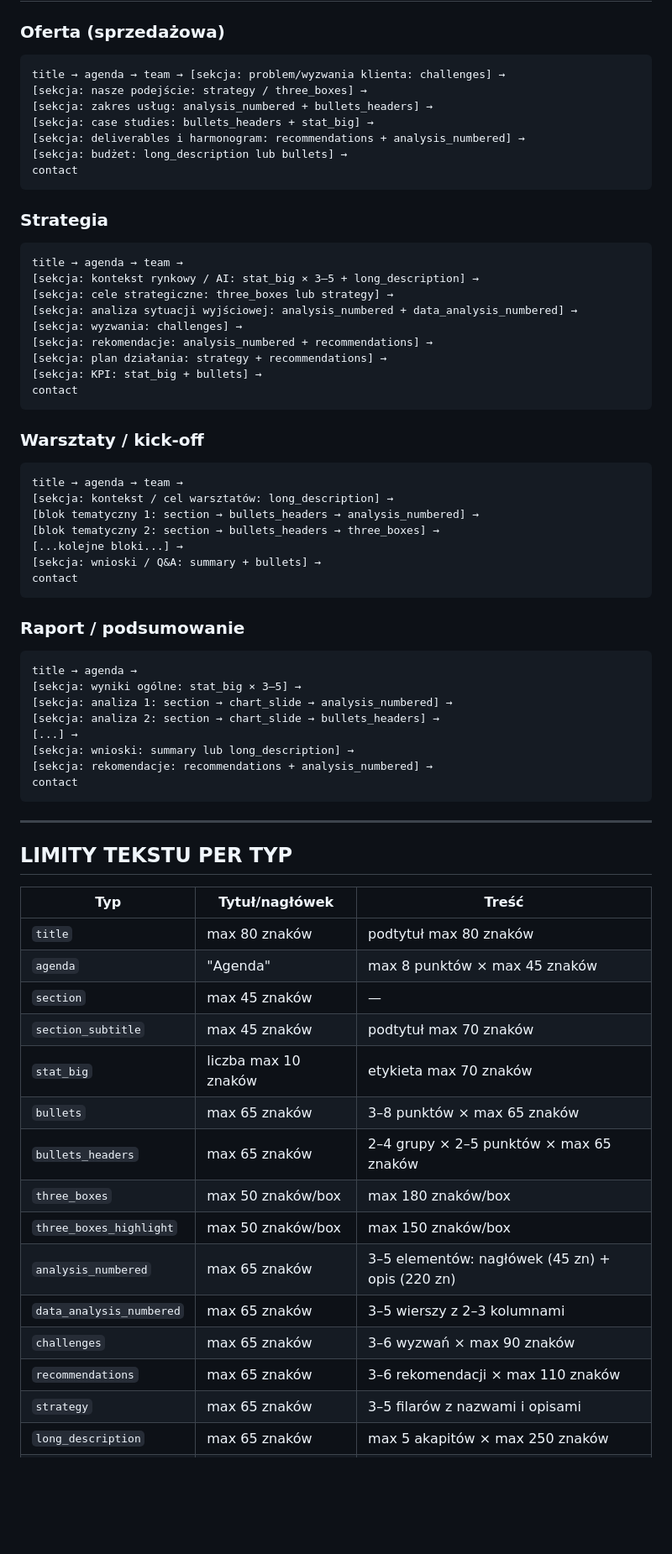
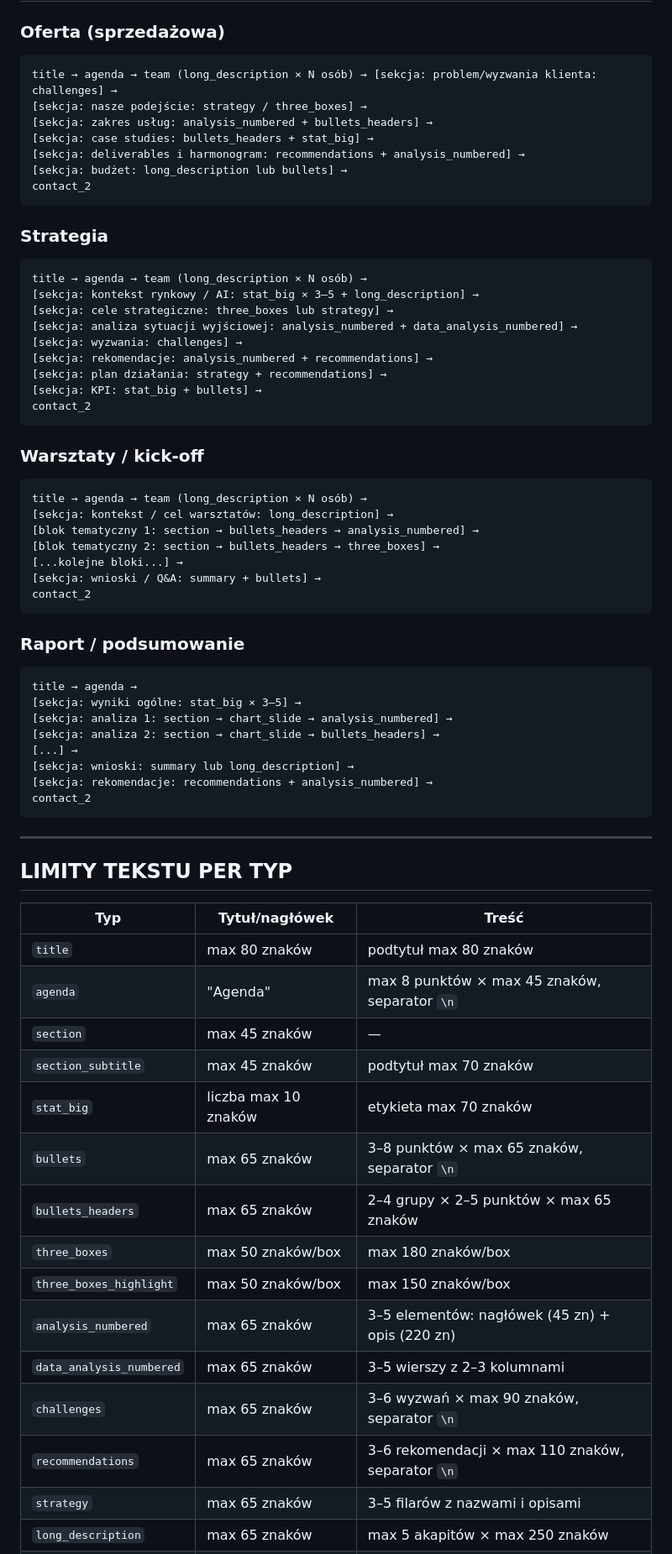
Before and after one commit to krystian-tech/whites-ai-skills, a Markdown page: commands/prezentacja.md, the part around one of its changes. Shown at 84% size. Drawn GitHub-style; blank space fills up the shorter version.

````diff
--- a/commands/prezentacja.md
+++ b/commands/prezentacja.md
@@ -186,18 +230,18 @@ Po zatwierdzeniu planu:
 
 ### Oferta (sprzedażowa)
 ```
-title → agenda → team → [sekcja: problem/wyzwania klienta: challenges] →
+title → agenda → team (long_description × N osób) → [sekcja: problem/wyzwania klienta: challenges] →
 [sekcja: nasze podejście: strategy / three_boxes] →
 [sekcja: zakres usług: analysis_numbered + bullets_headers] →
 [sekcja: case studies: bullets_headers + stat_big] →
 [sekcja: deliverables i harmonogram: recommendations + analysis_numbered] →
 [sekcja: budżet: long_description lub bullets] →
-contact
+contact_2
 ```
 
 ### Strategia
 ```
-title → agenda → team →
+title → agenda → team (long_description × N osób) →
 [sekcja: kontekst rynkowy / AI: stat_big × 3–5 + long_description] →
 [sekcja: cele strategiczne: three_boxes lub strategy] →
 [sekcja: analiza sytuacji wyjściowej: analysis_numbered + data_analysis_numbered] →
@@ -205,18 +249,18 @@ title → agenda → team →
 [sekcja: rekomendacje: analysis_numbered + recommendations] →
 [sekcja: plan działania: strategy + recommendations] →
 [sekcja: KPI: stat_big + bullets] →
-contact
+contact_2
 ```
 
 ### Warsztaty / kick-off
 ```
-title → agenda → team →
+title → agenda → team (long_description × N osób) →
 [sekcja: kontekst / cel warsztatów: long_description] →
 [blok tematyczny 1: section → bullets_headers → analysis_numbered] →
 [blok tematyczny 2: section → bullets_headers → three_boxes] →
 [...kolejne bloki...] →
 [sekcja: wnioski / Q&A: summary + bullets] →
-contact
+contact_2
 ```
 
 ### Raport / podsumowanie
@@ -228,7 +272,7 @@ title → agenda →
 [...] →
 [sekcja: wnioski: summary lub long_description] →
 [sekcja: rekomendacje: recommendations + analysis_numbered] →
-contact
+contact_2
 ```
 
 ---
@@ -238,18 +282,18 @@ contact
 | Typ | Tytuł/nagłówek | Treść |
 |-----|----------------|-------|
 | `title` | max 80 znaków | podtytuł max 80 znaków |
-| `agenda` | "Agenda" | max 8 punktów × max 45 znaków |
+| `agenda` | "Agenda" | max 8 punktów × max 45 znaków, separator `\n` |
 | `section` | max 45 znaków | — |
 | `section_subtitle` | max 45 znaków | podtytuł max 70 znaków |
 | `stat_big` | liczba max 10 znaków | etykieta max 70 znaków |
-| `bullets` | max 65 znaków | 3–8 punktów × max 65 znaków |
+| `bullets` | max 65 znaków | 3–8 punktów × max 65 znaków, separator `\n` |
 | `bullets_headers` | max 65 znaków | 2–4 grupy × 2–5 punktów × max 65 znaków |
 | `three_boxes` | max 50 znaków/box | max 180 znaków/box |
 | `three_boxes_highlight` | max 50 znaków/box | max 150 znaków/box |
 | `analysis_numbered` | max 65 znaków | 3–5 elementów: nagłówek (45 zn) + opis (220 zn) |
 | `data_analysis_numbered` | max 65 znaków | 3–5 wierszy z 2–3 kolumnami |
-| `challenges` | max 65 znaków | 3–6 wyzwań × max 90 znaków |
-| `recommendations` | max 65 znaków | 3–6 rekomendacji × max 110 znaków |
+| `challenges` | max 65 znaków | 3–6 wyzwań × max 90 znaków, separator `\n` |
+| `recommendations` | max 65 znaków | 3–6 rekomendacji × max 110 znaków, separator `\n` |
 | `strategy` | max 65 znaków | 3–5 filarów z nazwami i opisami |
 | `long_description` | max 65 znaków | max 5 akapitów × max 250 znaków |
 | `text_columns` | max 65 znaków | 2 kolumny × max 300 znaków |
````
Also changed, not shown: other parts of commands/prezentacja.md (+59 -12 lines).
